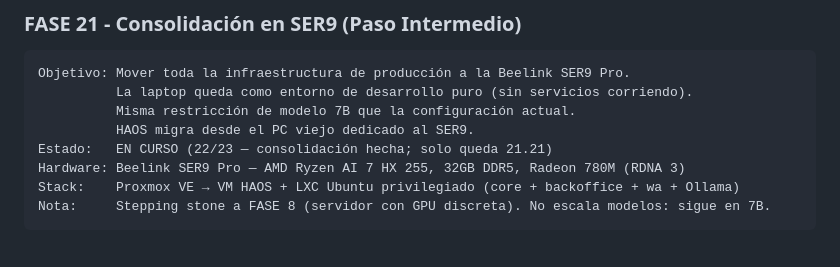
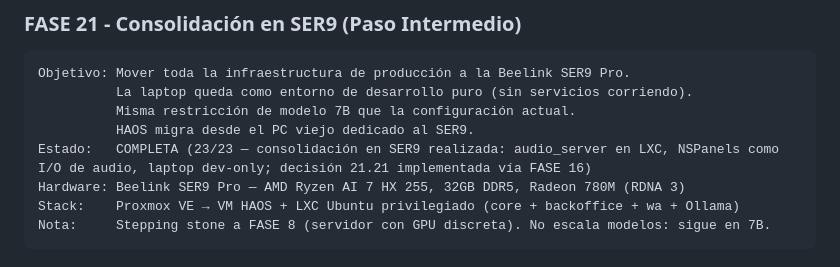
Before and after one commit to mblasi/home-agents, a Markdown page: masterplan/estado.md, the part around one of its changes. GitHub-like rendering.

Commit message:
plan: 21.21 done (decisión ear-en-LXC realizada vía FASE 16) → FASE 21 COMPLETA

```diff
--- a/masterplan/estado.md
+++ b/masterplan/estado.md
@@ -1966,7 +1966,7 @@ Objetivo: Mover toda la infraestructura de producción a la Beelink SER9 Pro.
           La laptop queda como entorno de desarrollo puro (sin servicios corriendo).
           Misma restricción de modelo 7B que la configuración actual.
           HAOS migra desde el PC viejo dedicado al SER9.
-Estado:   EN CURSO (22/23 — consolidación hecha; solo queda 21.21)
+Estado:   COMPLETA (23/23 — consolidación en SER9 realizada: audio_server en LXC, NSPanels como I/O de audio, laptop dev-only; decisión 21.21 implementada vía FASE 16)
 Hardware: Beelink SER9 Pro — AMD Ryzen AI 7 HX 255, 32GB DDR5, Radeon 780M (RDNA 3)
 Stack:    Proxmox VE → VM HAOS + LXC Ubuntu privilegiado (core + backoffice + wa + Ollama)
 Nota:     Stepping stone a FASE 8 (servidor con GPU discreta). No escala modelos: sigue en 7B.
```
Also changed, not shown: other parts of masterplan/estado.md (+1 -1 lines).
